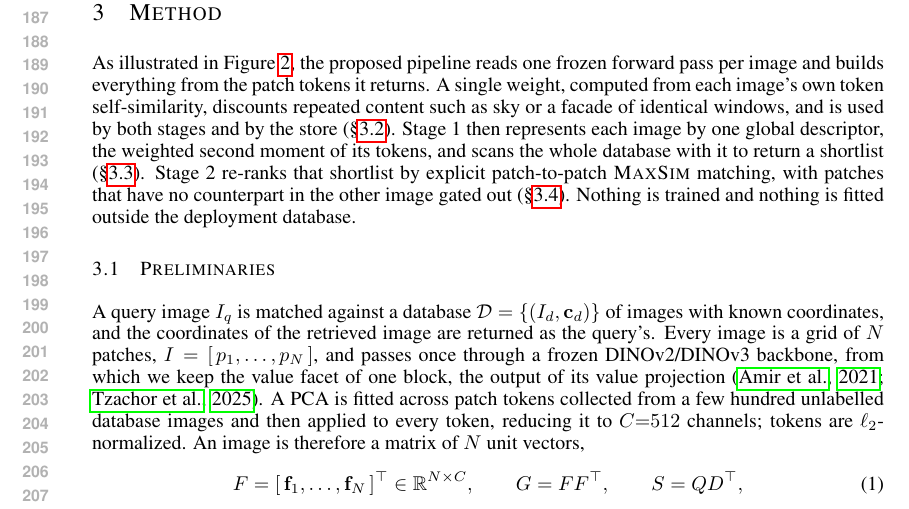
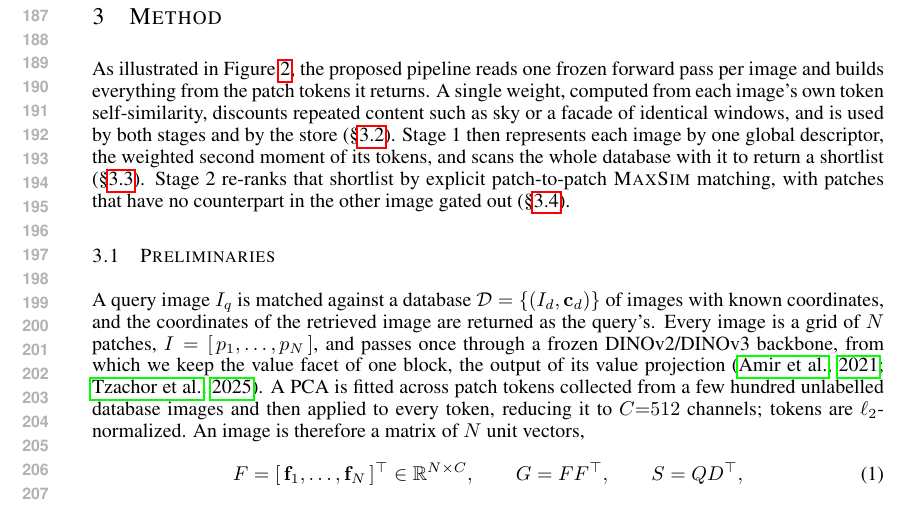
Before and after one commit to Zarreboln/iclr2027-new1, a LaTeX paper (iclr2027_conference.tex, which reads sections/03_method.tex): part of page 4 of 22, cut so that both start at the same text. Compiled offline with pdfLaTeX.

Commit message:
§3 开篇去掉末句(不训练不外拟合的表述已在第一阶段结尾给出)
Co-Authored-By: Claude Opus 5 (1M context) <noreply@anthropic.com>

```diff
--- a/sections/03_method.tex
+++ b/sections/03_method.tex
@@ -7,7 +7,7 @@
 \end{figure}
 \section{Method}
 \label{sec:method}
-As illustrated in Figure~\ref{fig:method}, the proposed pipeline reads one frozen forward pass per image and builds everything from the patch tokens it returns. A single weight, computed from each image's own token self-similarity, discounts repeated content such as sky or a facade of identical windows, and is used by both stages and by the store (\S\ref{sec:feat}). Stage 1 then represents each image by one global descriptor, the weighted second moment of its tokens, and scans the whole database with it to return a shortlist (\S\ref{sec:global}). Stage 2 re-ranks that shortlist by explicit patch-to-patch \textsc{MaxSim} matching, with patches that have no counterpart in the other image gated out (\S\ref{sec:core}). Nothing is trained and nothing is fitted outside the deployment database.
+As illustrated in Figure~\ref{fig:method}, the proposed pipeline reads one frozen forward pass per image and builds everything from the patch tokens it returns. A single weight, computed from each image's own token self-similarity, discounts repeated content such as sky or a facade of identical windows, and is used by both stages and by the store (\S\ref{sec:feat}). Stage 1 then represents each image by one global descriptor, the weighted second moment of its tokens, and scans the whole database with it to return a shortlist (\S\ref{sec:global}). Stage 2 re-ranks that shortlist by explicit patch-to-patch \textsc{MaxSim} matching, with patches that have no counterpart in the other image gated out (\S\ref{sec:core}).
 
 
 \subsection{Preliminaries}
```
